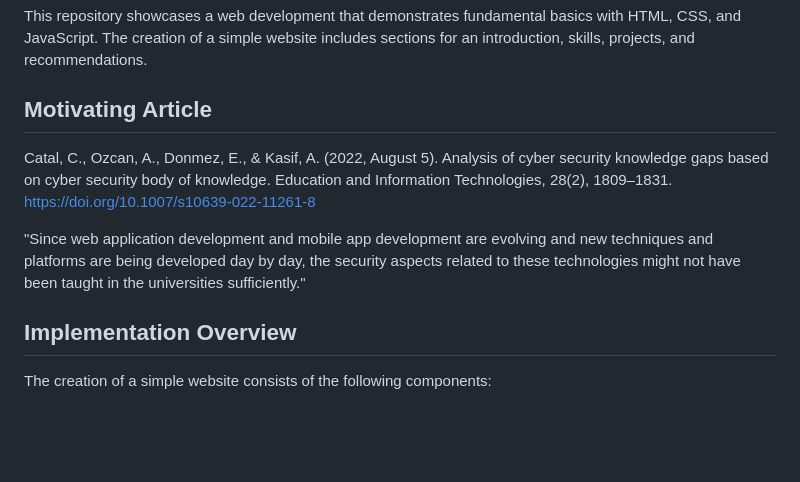
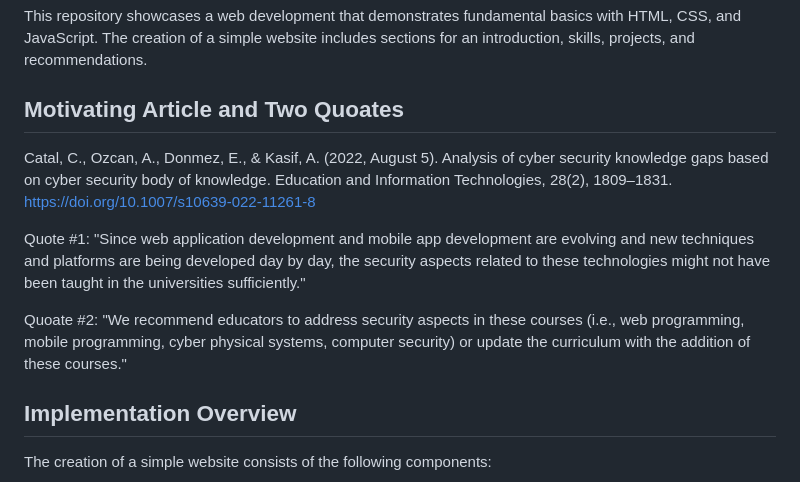
Before and after one commit to ericyoc/simple_web_development_poc, a Markdown page: README.md, the part around the change. Drawn GitHub-style; blank space fills up the shorter version.

```diff
--- a/README.md
+++ b/README.md
@@ -2,10 +2,12 @@
 
 This repository showcases a web development that demonstrates fundamental basics with HTML, CSS, and JavaScript. The creation of a simple website includes sections for an introduction, skills, projects, and recommendations.
 
-## Motivating Article
+## Motivating Article and Two Quoates
 Catal, C., Ozcan, A., Donmez, E., & Kasif, A. (2022, August 5). Analysis of cyber security knowledge gaps based on cyber security body of knowledge. Education and Information Technologies, 28(2), 1809–1831. https://doi.org/10.1007/s10639-022-11261-8
 
-"Since web application development and mobile app development are evolving and new techniques and platforms are being developed day by day, the security aspects related to these technologies might not have been taught in the universities sufficiently."
+Quote #1: "Since web application development and mobile app development are evolving and new techniques and platforms are being developed day by day, the security aspects related to these technologies might not have been taught in the universities sufficiently."
+
+Quoate #2: "We recommend educators to address security aspects in these courses (i.e., web programming, mobile programming, cyber physical systems, computer security) or update the curriculum with the addition of these courses."
 
 ## Implementation Overview
 
```
